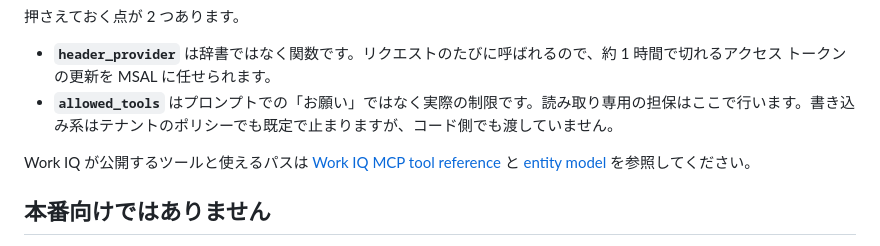
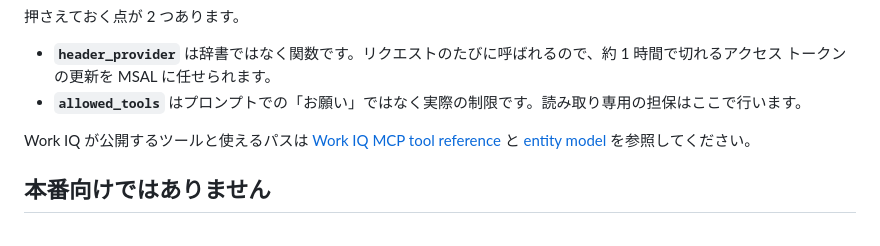
Before and after one commit to kanazawazawa/work-iq-mcp-agent-sample, a Markdown page: README.md, the part around the change. Rendered like a GitHub page.

Commit message:
README: 未検証の記述を削除（コメント側と同期）

```diff
--- a/README.md
+++ b/README.md
@@ -76,7 +76,7 @@ async with workiq_tool, learn_tool:
 押さえておく点が 2 つあります。
 
 - **`header_provider`** は辞書ではなく関数です。リクエストのたびに呼ばれるので、約 1 時間で切れるアクセス トークンの更新を MSAL に任せられます。
-- **`allowed_tools`** はプロンプトでの「お願い」ではなく実際の制限です。読み取り専用の担保はここで行います。書き込み系はテナントのポリシーでも既定で止まりますが、コード側でも渡していません。
+- **`allowed_tools`** はプロンプトでの「お願い」ではなく実際の制限です。読み取り専用の担保はここで行います。
 
 Work IQ が公開するツールと使えるパスは [Work IQ MCP tool reference](https://learn.microsoft.com/microsoft-365/copilot/extensibility/work-iq/mcp/tool-reference) と [entity model](https://learn.microsoft.com/microsoft-365/copilot/extensibility/work-iq/mcp/entity-model) を参照してください。
 
```
